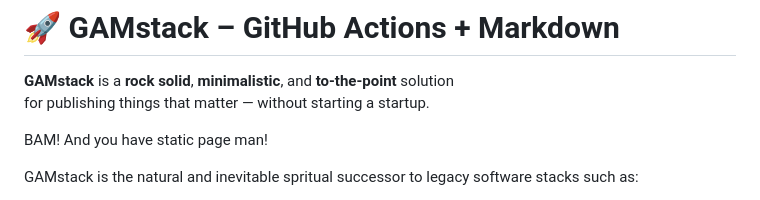
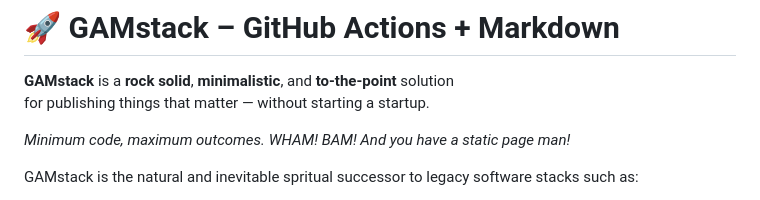
Before and after one commit to roktiw/gamstack, a Markdown page: README.md, the part around the change. Rendered like a GitHub page.

```diff
--- a/README.md
+++ b/README.md
@@ -3,7 +3,8 @@
 **GAMstack** is a **rock solid**, **minimalistic**, and **to-the-point** solution
 for publishing things that matter — without starting a startup.
 
-BAM! And you have static page man!
+*Minimum code, maximum outcomes.*
+*WHAM! BAM! And you have a static page man!*
 
 GAMstack is the natural and inevitable spritual successor to legacy software stacks such as:
 
```
